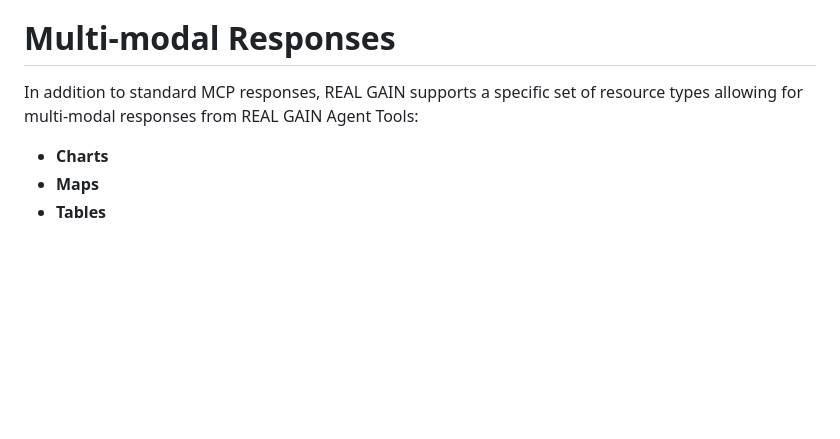
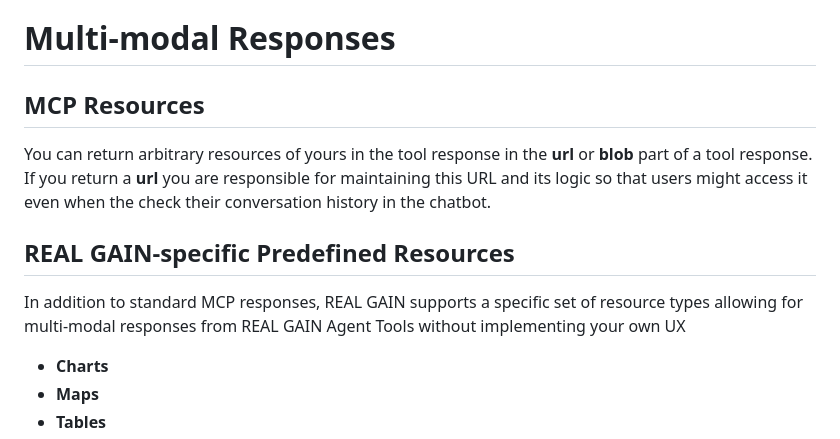
Before and after one commit to real-gain/real-gain-reference, a Markdown page: README.md, the part around the change printed below. GitHub-like rendering; blank space fills up the shorter version.

Commit message:
More documentation.

```diff
--- a/README.md
+++ b/README.md
@@ -103,7 +103,13 @@ Hereby, your application code can do anything from simple calculations to databa
 
 # Multi-modal Responses
 
-In addition to standard MCP responses, REAL GAIN supports a specific set of resource types allowing for multi-modal responses from REAL GAIN Agent Tools:
+## MCP Resources
+
+You can return arbitrary resources of yours in the tool response in the **url** or **blob** part of a tool response. If you return a **url** you are responsible for maintaining this URL and its logic so that users might access it even when the check their conversation history in the chatbot.
+
+## REAL GAIN-specific Predefined Resources
+
+In addition to standard MCP responses, REAL GAIN supports a specific set of resource types allowing for multi-modal responses from REAL GAIN Agent Tools without implementing your own UX
 
 * **Charts**
 * **Maps**
```
Also changed, not shown: other parts of README.md (+1 -1 lines).
